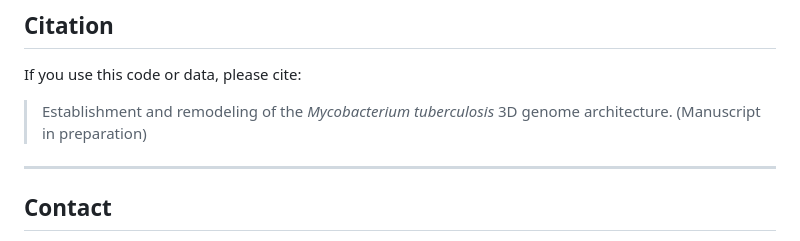
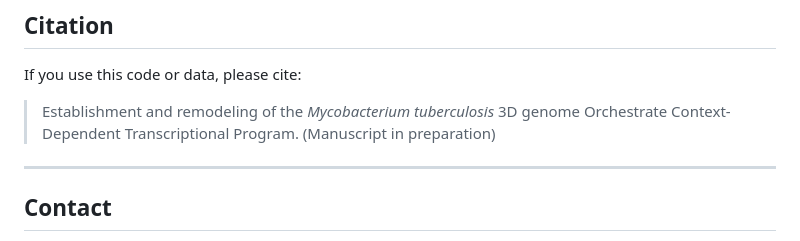
Before and after one commit to wikk-chy/mtb_hic, a Markdown page: README.md, the part around the change. Drawn GitHub-style.

Commit message:
update title

```diff
--- a/README.md
+++ b/README.md
@@ -243,7 +243,7 @@ Key analysis scripts for main figures:
 
 If you use this code or data, please cite:
 
-> Establishment and remodeling of the *Mycobacterium tuberculosis* 3D genome architecture. (Manuscript in preparation)
+> Establishment and remodeling of the *Mycobacterium tuberculosis* 3D genome Orchestrate Context-Dependent Transcriptional Program. (Manuscript in preparation)
 
 ---
 
```
